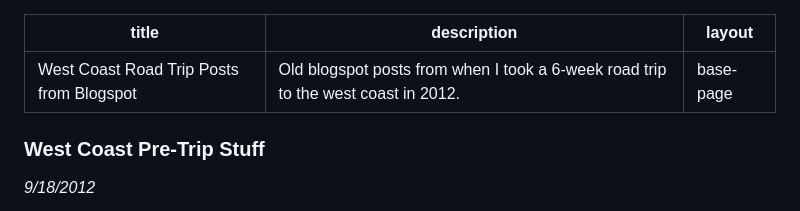
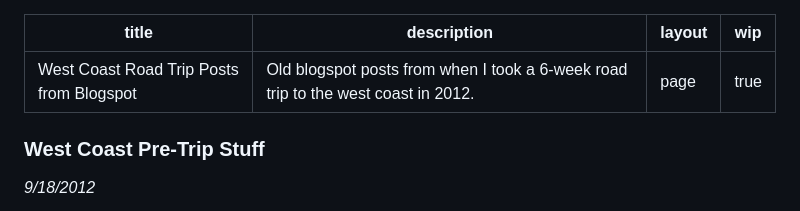
Before and after one commit to mikrostew/automatic-owl, a Markdown page: src/west-coast-blogspot.md, the part around the change. Drawn GitHub-style.

Commit message:
still working on this page

```diff
--- a/src/west-coast-blogspot.md
+++ b/src/west-coast-blogspot.md
@@ -1,7 +1,8 @@
 ---
 title: West Coast Road Trip Posts from Blogspot
 description: Old blogspot posts from when I took a 6-week road trip to the west coast in 2012.
-layout: base-page
+layout: page
+wip: true
 
 ---
 
```
